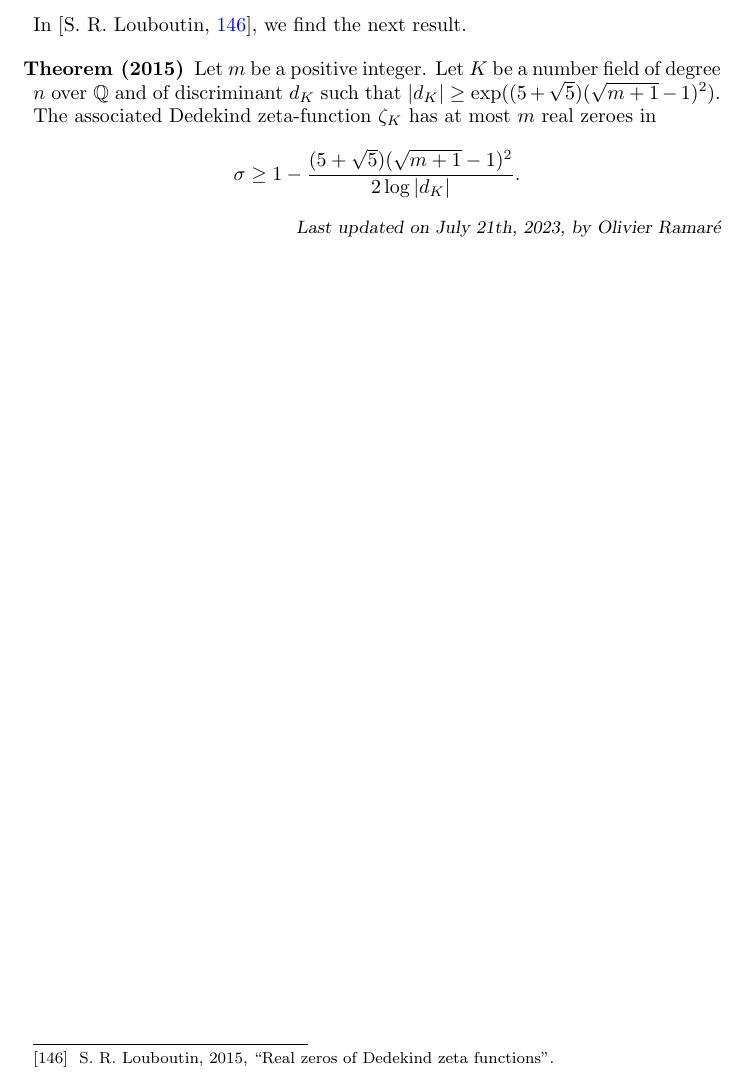
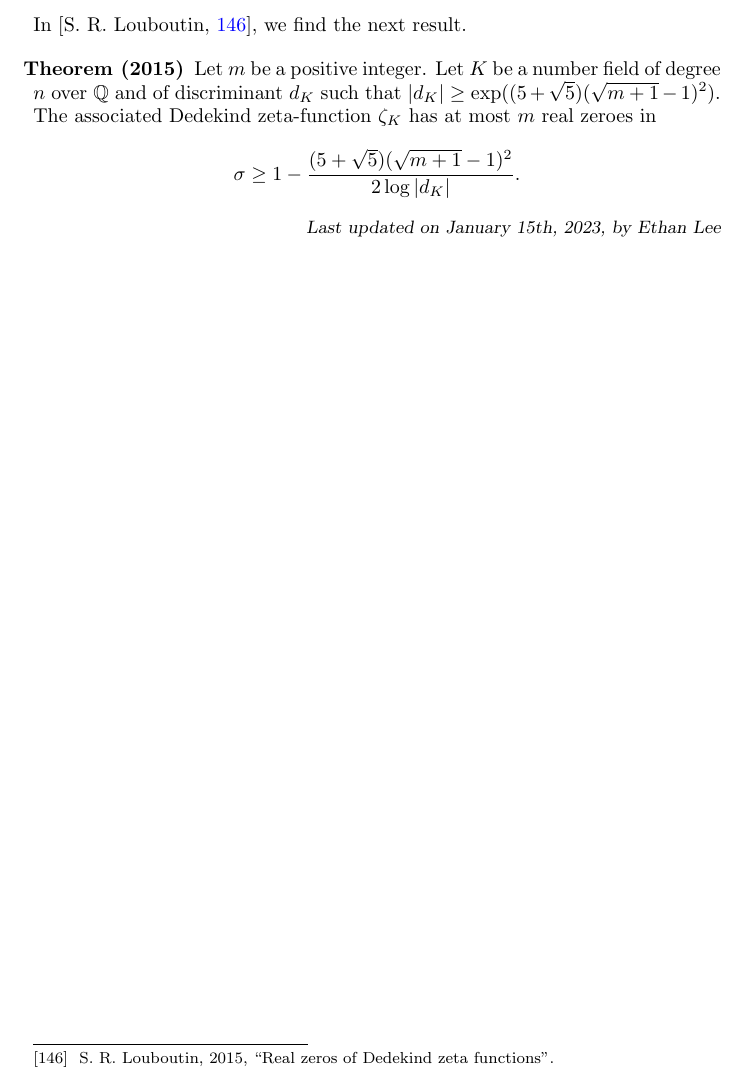
Before and after one commit to TMEEMT/Chest, a LaTeX thesis (Latex/booklet.tex, which reads Latex/Art18.tex): part of page 102 of 132, cut so that both start at the same text. Compiled offline with LaTeX, dvips and Ghostscript.

Commit message:
Update Art18.tex
Update to last updated footnote

```diff
--- a/Latex/Art18.tex
+++ b/Latex/Art18.tex
@@ -230,5 +230,5 @@ $$
 
 
 
-\begin{flushright}\small\sl{}   Last updated on July 21th, 2023, by Olivier Ramar\'e
+\begin{flushright}\small\sl{}   Last updated on January 15th, 2023, by Ethan Lee
  \end{flushright}
```
